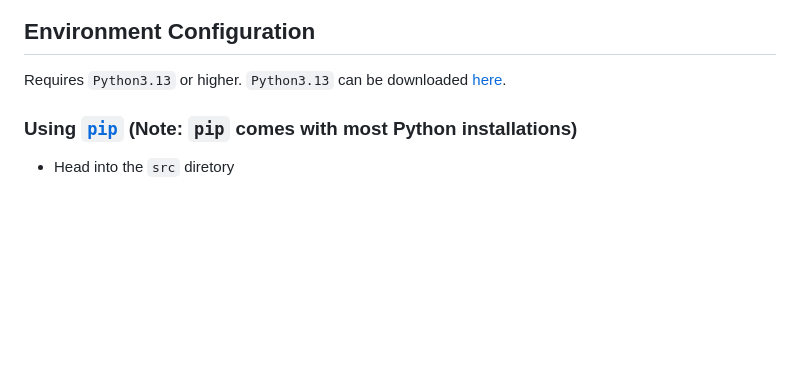
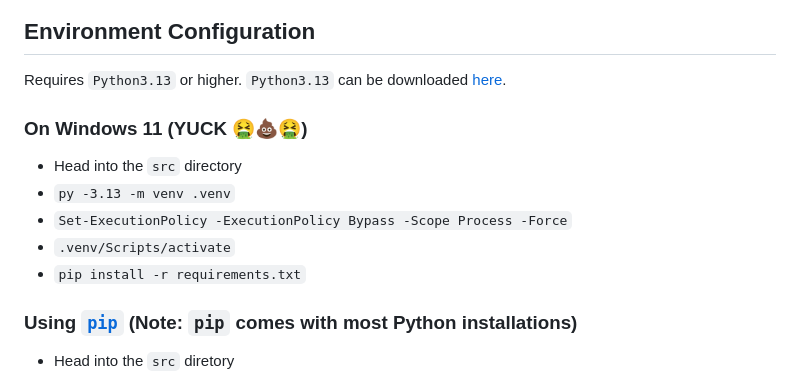
Before and after one commit to PriceHiller/CC-Plane-Steg, a Markdown page: README.md, the part around one of its changes. Drawn GitHub-style; blank space fills up the shorter version.

Commit message:
docs: add Windows 11 env setup

```diff
--- a/README.md
+++ b/README.md
@@ -9,6 +9,14 @@ Team Members:
 ## Environment Configuration
 
 Requires `Python3.13` or higher. `Python3.13` can be downloaded [here](https://www.python.org/downloads/release/python-3135/).
+
+### On Windows 11 (YUCK 🤮💩🤮)
+
+- Head into the `src` directory
+- `py -3.13 -m venv .venv`
+- `Set-ExecutionPolicy -ExecutionPolicy Bypass -Scope Process -Force`
+- `.venv/Scripts/activate`
+- `pip install -r requirements.txt`
 
 ### Using [`pip`](https://pypi.org/project/pip/) (Note: `pip` comes with most Python installations)
 
```
Also changed, not shown: other parts of README.md (+1 -16 lines).
